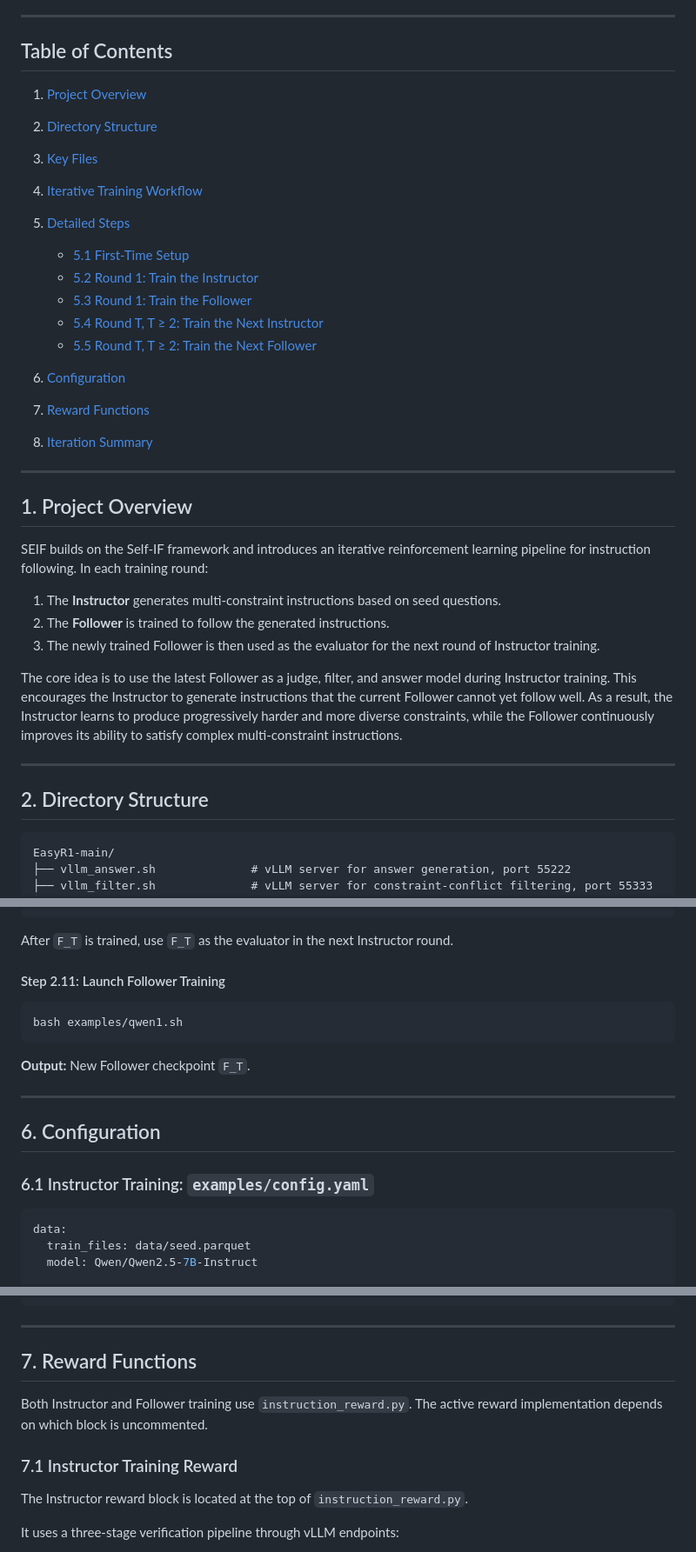
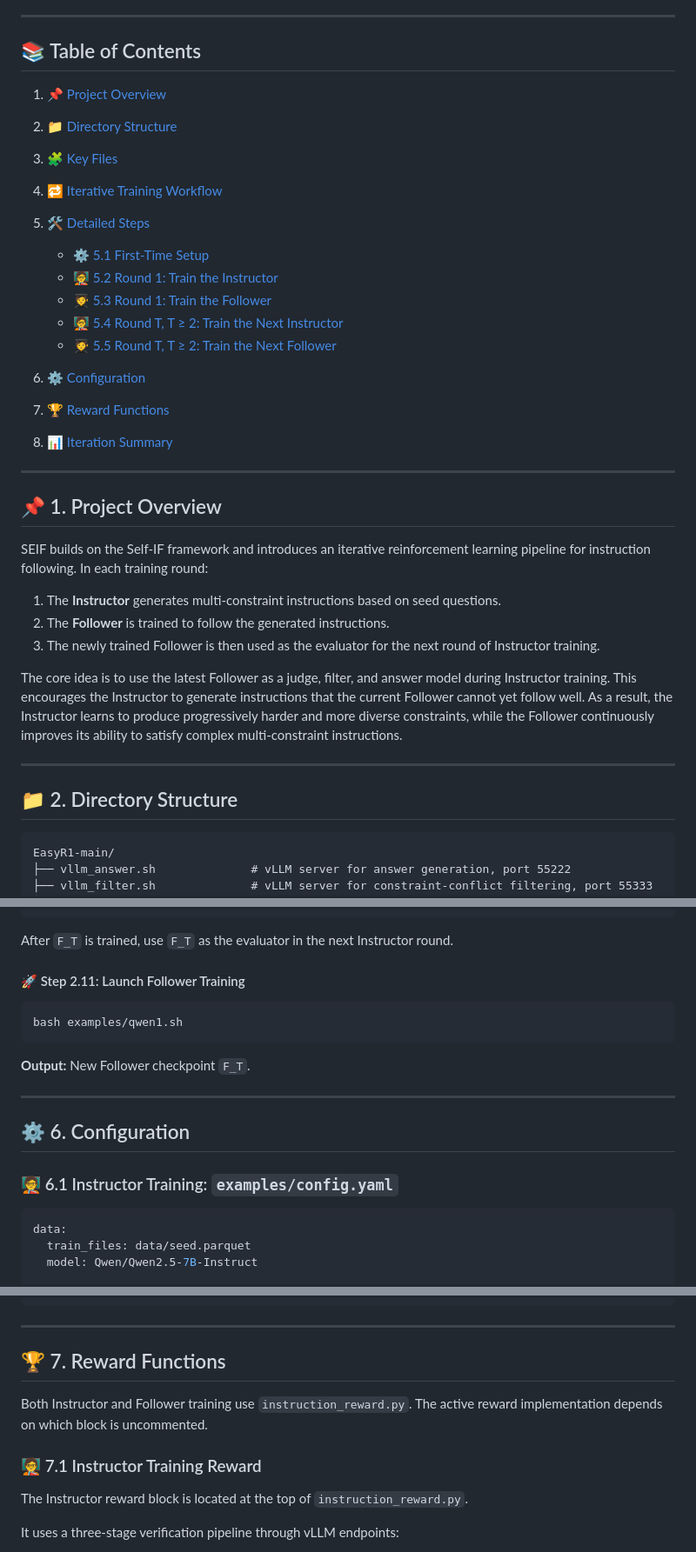
Before and after one commit to Rainier-rq1/SEIF, a Markdown page: README.md, 3 parts joined by grey strips. Shown at 87% size. Drawn GitHub-style.

````diff
--- a/README.md
+++ b/README.md
@@ -17,27 +17,28 @@ The training process alternates between improving the Instructor and the Followe
 
 ---
 
-## Table of Contents
+## 📚 Table of Contents
 
+1. [📌 Project Overview](#project-overview)
+2. [📁 Directory Structure](#directory-structure)
+3. [🧩 Key Files](#key-files)
+4. [🔁 Iterative Training Workflow](#iterative-training-workflow)
+5. [🛠️ Detailed Steps](#detailed-steps)
 
-1. [Project Overview](#project-overview)
-2. [Directory Structure](#directory-structure)
-3. [Key Files](#key-files)
-4. [Iterative Training Workflow](#iterative-training-workflow)
-5. [Detailed Steps](#detailed-steps)
-
-   * [5.1 First-Time Setup](#51-first-time-setup)
-   * [5.2 Round 1: Train the Instructor](#52-round-1-train-the-instructor)
-   * [5.3 Round 1: Train the Follower](#53-round-1-train-the-follower)
-   * [5.4 Round T, T ≥ 2: Train the Next Instructor](#54-round-t-t--2-train-the-next-instructor)
-   * [5.5 Round T, T ≥ 2: Train the Next Follower](#55-round-t-t--2-train-the-next-follower)
-6. [Configuration](#configuration)
-7. [Reward Functions](#reward-functions)
-8. [Iteration Summary](#iteration-summary)
+   * [⚙️ 5.1 First-Time Setup](#51-first-time-setup)
+   * [🧑‍🏫 5.2 Round 1: Train the Instructor](#52-round-1-train-the-instructor)
+   * [🧑‍🎓 5.3 Round 1: Train the Follower](#53-round-1-train-the-follower)
+   * [🧑‍🏫 5.4 Round T, T ≥ 2: Train the Next Instructor](#54-round-t-t--2-train-the-next-instructor)
+   * [🧑‍🎓 5.5 Round T, T ≥ 2: Train the Next Follower](#55-round-t-t--2-train-the-next-follower)
+6. [⚙️ Configuration](#configuration)
+7. [🏆 Reward Functions](#reward-functions)
+8. [📊 Iteration Summary](#iteration-summary)
 
 ---
 
-## 1. Project Overview
+<a id="project-overview"></a>
+
+## 📌 1. Project Overview
 
 SEIF builds on the Self-IF framework and introduces an iterative reinforcement learning pipeline for instruction following. In each training round:
 
@@ -49,7 +50,9 @@ The core idea is to use the latest Follower as a judge, filter, and answer model
 
 ---
 
-## 2. Directory Structure
+<a id="directory-structure"></a>
+
+## 📁 2. Directory Structure
 
 ```text
 EasyR1-main/
@@ -509,7 +532,7 @@ bash vllm_verifer.sh
 
 After `F_T` is trained, use `F_T` as the evaluator in the next Instructor round.
 
-#### Step 2.11: Launch Follower Training
+#### 🚀 Step 2.11: Launch Follower Training
 
 ```bash
 bash examples/qwen1.sh
@@ -519,9 +542,11 @@ bash examples/qwen1.sh
 
 ---
 
-## 6. Configuration
+<a id="configuration"></a>
 
-### 6.1 Instructor Training: `examples/config.yaml`
+## ⚙️ 6. Configuration
+
+### 🧑‍🏫 6.1 Instructor Training: `examples/config.yaml`
 
 ```yaml
 data:
@@ -583,11 +608,13 @@ trainer:
 
 ---
 
-## 7. Reward Functions
+<a id="reward-functions"></a>
+
+## 🏆 7. Reward Functions
 
 Both Instructor and Follower training use `instruction_reward.py`. The active reward implementation depends on which block is uncommented.
 
-### 7.1 Instructor Training Reward
+### 🧑‍🏫 7.1 Instructor Training Reward
 
 The Instructor reward block is located at the top of `instruction_reward.py`.
 
````
Also changed, not shown: other parts of README.md (+71 -49 lines).
